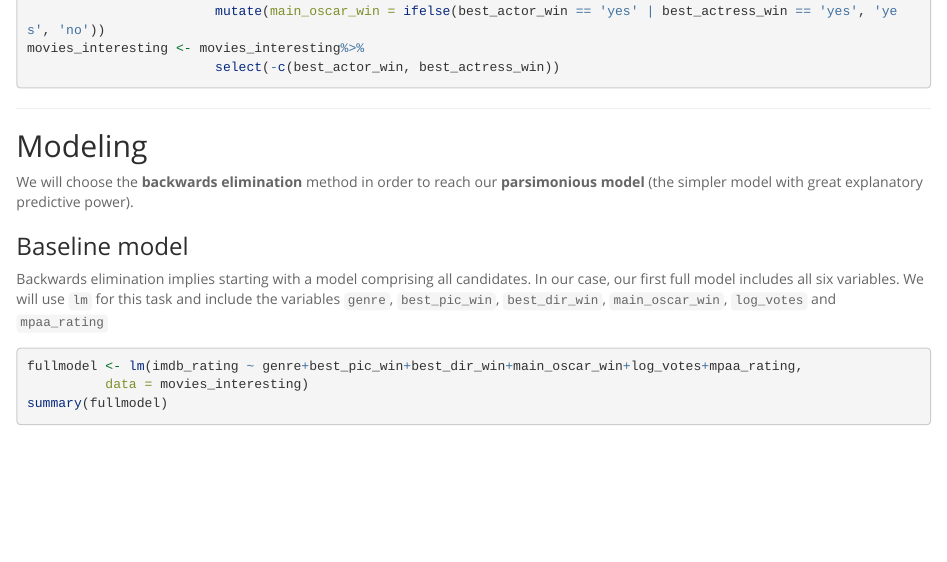
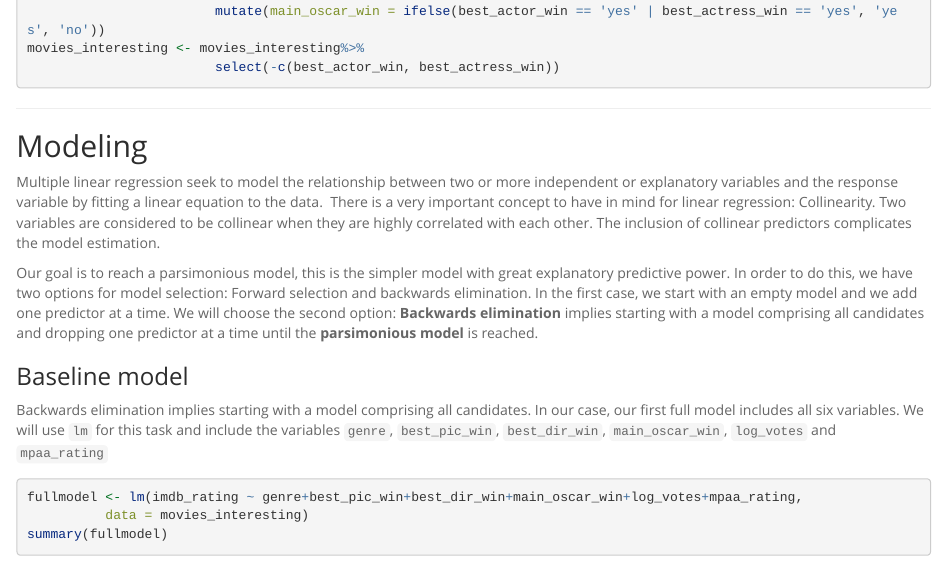
Before and after one commit to ugis22/movie_predictions, an R Markdown document (movie_predictions.Rmd): the page in a window 1100 px wide, from 11990 px down. Rendered offline with R 4.5, knitr and Pandoc, with nearby package versions; long lines of code are wrapped.

Commit message:
Movie Prediction

````diff
--- a/movie_predictions.Rmd
+++ b/movie_predictions.Rmd
@@ -377,16 +377,16 @@ movies_interesting <- movies_interesting%>%
 ```
 
 
-
-
-
-
-
 * * *
 
 ## Modeling
 
-We will choose the **backwards elimination** method in order to reach our __parsimonious model__ (the simpler model with great explanatory predictive power).
+
+Multiple linear regression seek to model the relationship between two or more independent or explanatory variables and the response variable by fitting a linear equation to the data.
+There is a very important concept to have in mind for linear regression: Collinearity. Two variables are considered to be collinear when they are highly correlated with each other. The inclusion of collinear predictors complicates the model estimation.
+
+
+Our goal is to reach a parsimonious model, this is the simpler model with great explanatory predictive power. In order to do this, we have two options for model selection: Forward selection and backwards elimination. In the first case, we start with an empty model and we add one predictor at a time. We will choose the second option: **Backwards elimination** implies starting with a model comprising all candidates and dropping one predictor at a time until the __parsimonious model__ is reached.
 
 ### Baseline model
 
````
